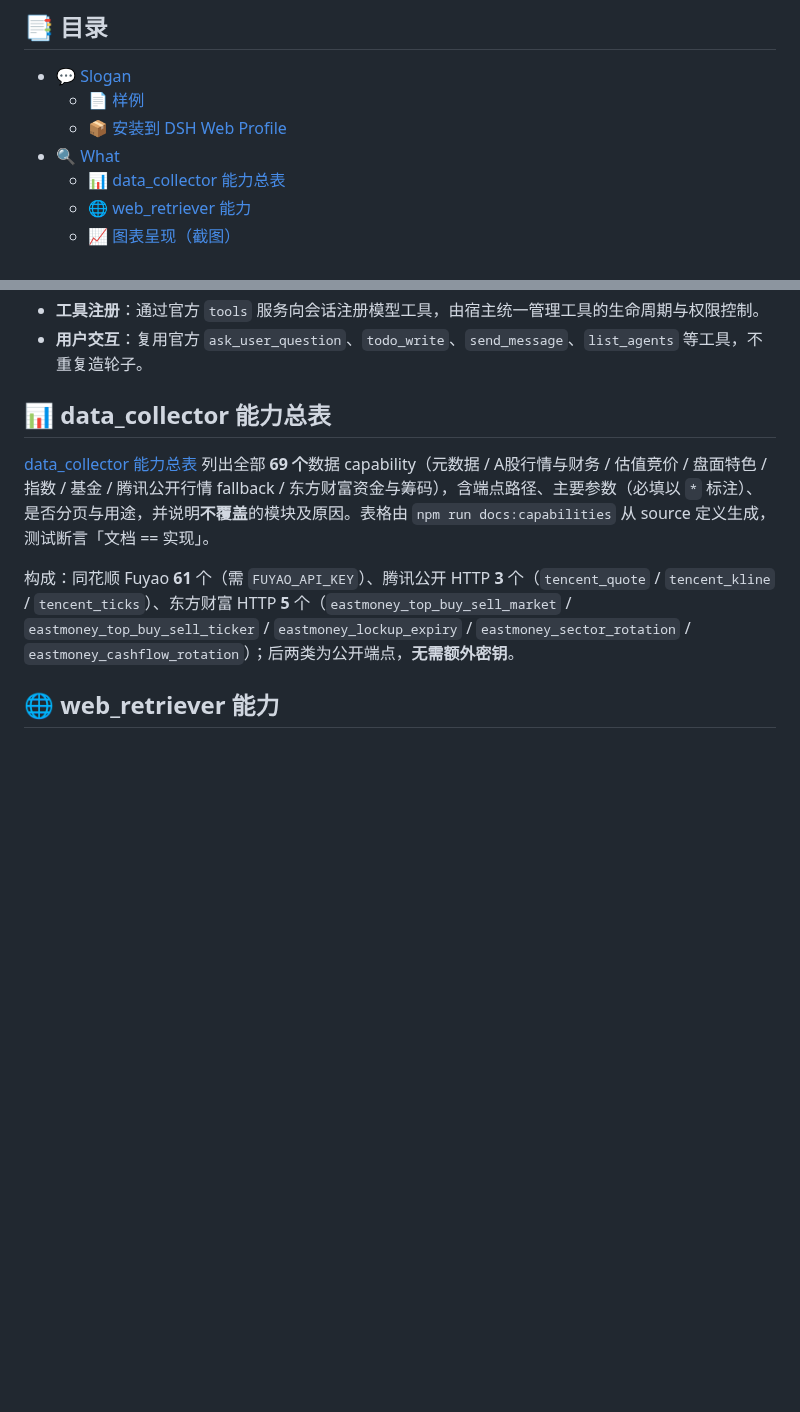
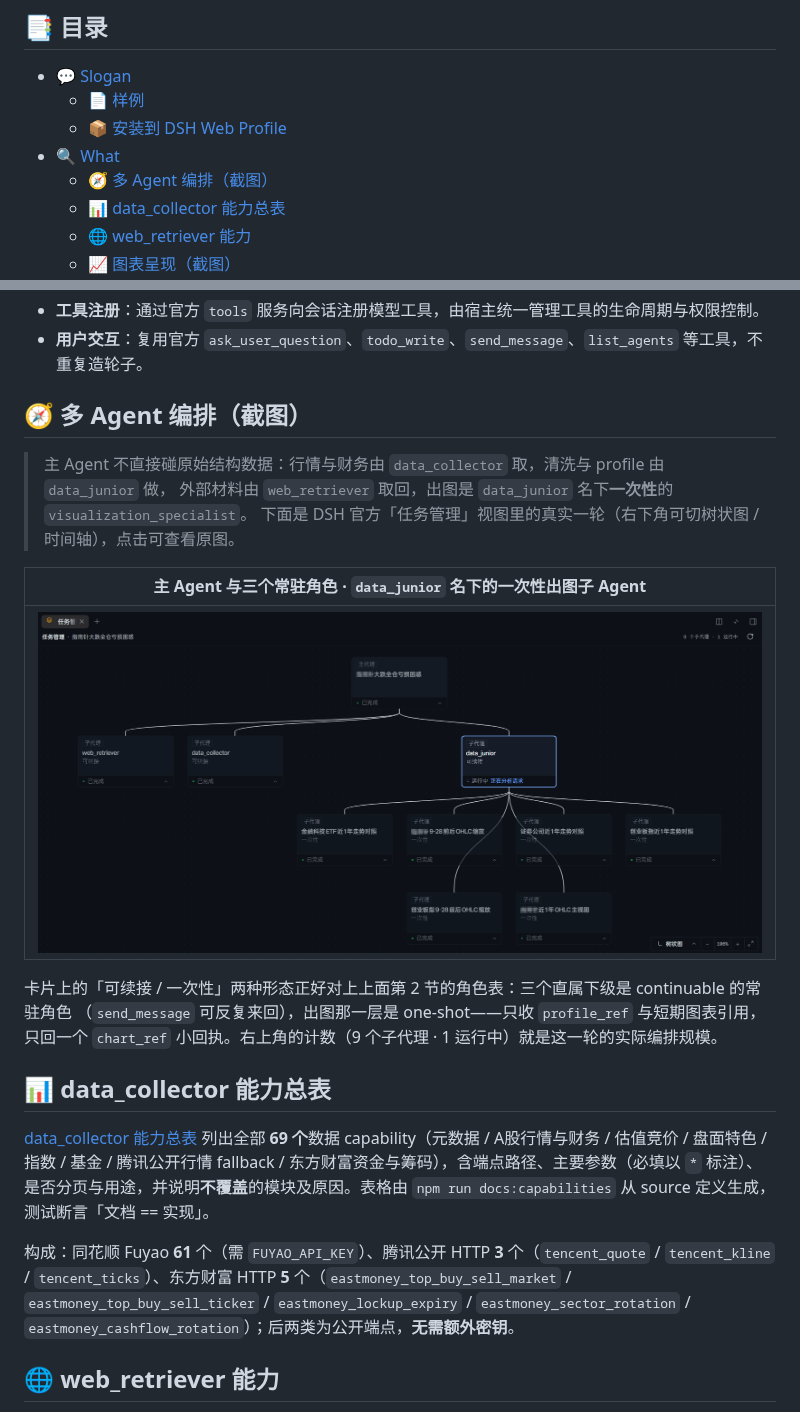
Before and after one commit to v587d/capital-generation, a Markdown page: README.md, 2 parts joined by grey strips. GitHub-like rendering; pictures changed too: assets/agent-task-management.png (added); blank space fills up the shorter version.

Commit message:
docs(release): 补「多 Agent 编排」实机树状图，并同步 package-lock 版本
- README 新增「🧭 多 Agent 编排（截图）」小节与目录项：官方任务管理的树状视图，
  三个「可续接」的常驻角色 + data_junior 名下五个「一次性」出图子 Agent——此前
  What 第 2 节的委派层级只有文字描述，没有一张实机图。
- package-lock.json 两处 version 跟着主包抬到 2.4.1（2.4.0 发版时同样随改，这次漏了）。

```diff
--- a/README.md
+++ b/README.md
@@ -39,6 +39,7 @@ Next-Gen AI-Driven Capital Generation.
   - [📄 样例](#-样例)
   - [📦 安装到 DSH Web Profile](#-安装到-dsh-web-profile)
 - [🔍 What](#-what)
+  - [🧭 多 Agent 编排（截图）](#-多-agent-编排截图)
   - [📊 data_collector 能力总表](#-data_collector-能力总表)
   - [🌐 web_retriever 能力](#-web_retriever-能力)
   - [📈 图表呈现（截图）](#-图表呈现截图)
@@ -113,6 +114,20 @@ Capital Generation 是面向中国散户，适用于日常证券研究的 DSH
   - **配置与凭据**：可编辑项就是插件条目 Config 里标了 `.volatile()` 的字段，DSH 自动把它投影成「插件」页上的表单（命名空间恒等于条目 id），插件不自建设置界面；API Key 经宿主 `credentials` 服务解析引用，不硬编码、不缓存、不写进配置文档、不随响应出网。
   - **工具注册**：通过官方 `tools` 服务向会话注册模型工具，由宿主统一管理工具的生命周期与权限控制。
   - **用户交互**：复用官方 `ask_user_question`、`todo_write`、`send_message`、`list_agents` 等工具，不重复造轮子。
+
+## 🧭 多 Agent 编排（截图）
+
+> 主 Agent 不直接碰原始结构数据：行情与财务由 `data_collector` 取，清洗与 profile 由 `data_junior` 做，
+> 外部材料由 `web_retriever` 取回，出图是 `data_junior` 名下**一次性**的 `visualization_specialist`。
+> 下面是 DSH 官方「任务管理」视图里的真实一轮（右下角可切树状图 / 时间轴），点击可查看原图。
+
+| 主 Agent 与三个常驻角色 · `data_junior` 名下的一次性出图子 Agent |
+| :---: |
+| [<img src="assets/agent-task-management.png" width="900" alt="任务管理树状图：主代理之下是 web_retriever、data_collector 与运行中的 data_junior（三者标注可续接），data_junior 再挂五个一次性子代理，卡片标题是走势对照与 OHLC 出图任务">](assets/agent-task-management.png) |
+
+卡片上的「可续接 / 一次性」两种形态正好对上上面第 2 节的角色表：三个直属下级是 continuable 的常驻角色
+（`send_message` 可反复来回），出图那一层是 one-shot——只收 `profile_ref` 与短期图表引用，
+只回一个 `chart_ref` 小回执。右上角的计数（9 个子代理 · 1 运行中）就是这一轮的实际编排规模。
 
 ## 📊 data_collector 能力总表
 
```
Also changed, not shown: CHANGELOG.md (+2 -1 lines), 1 other file.
